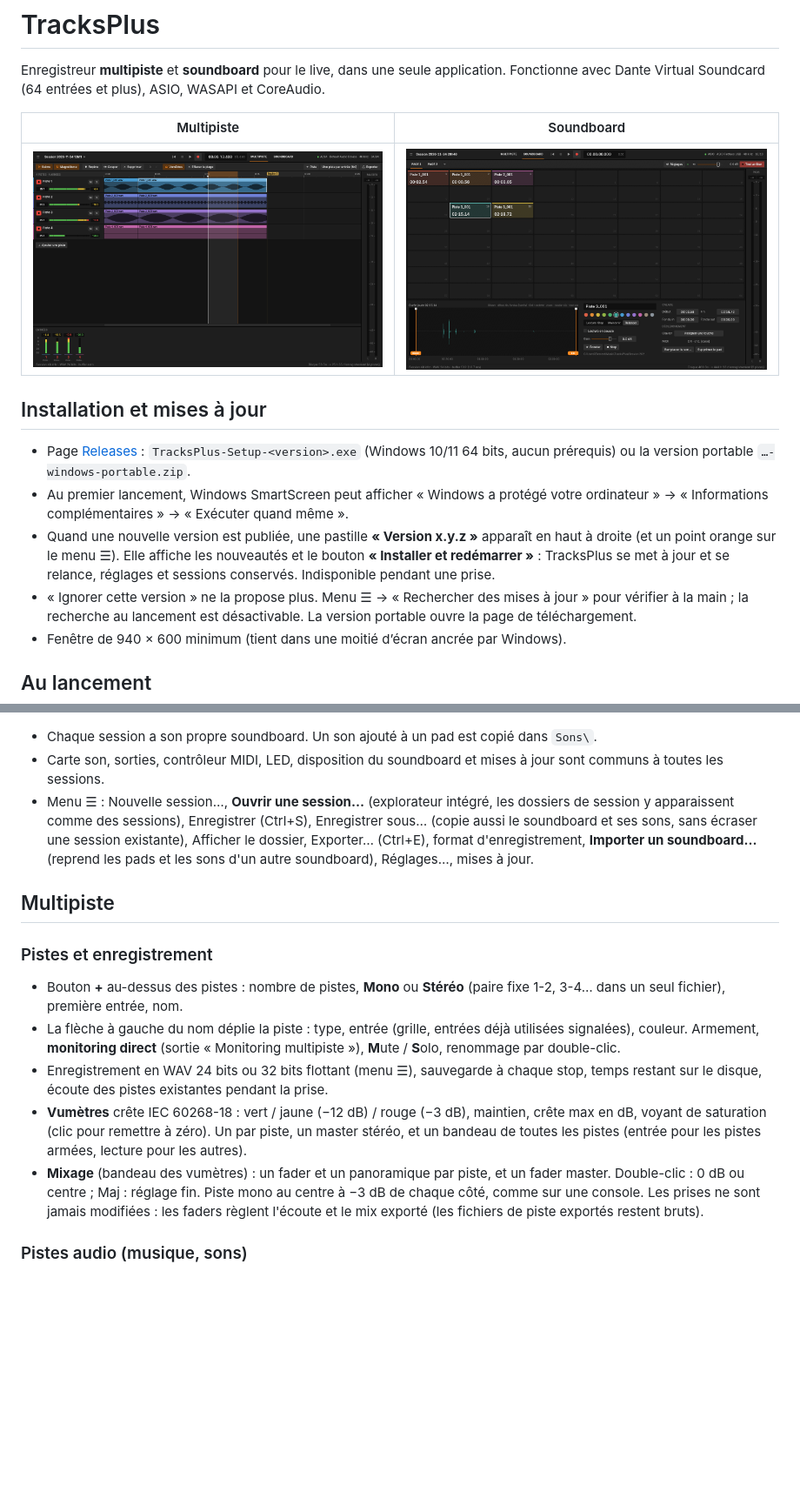
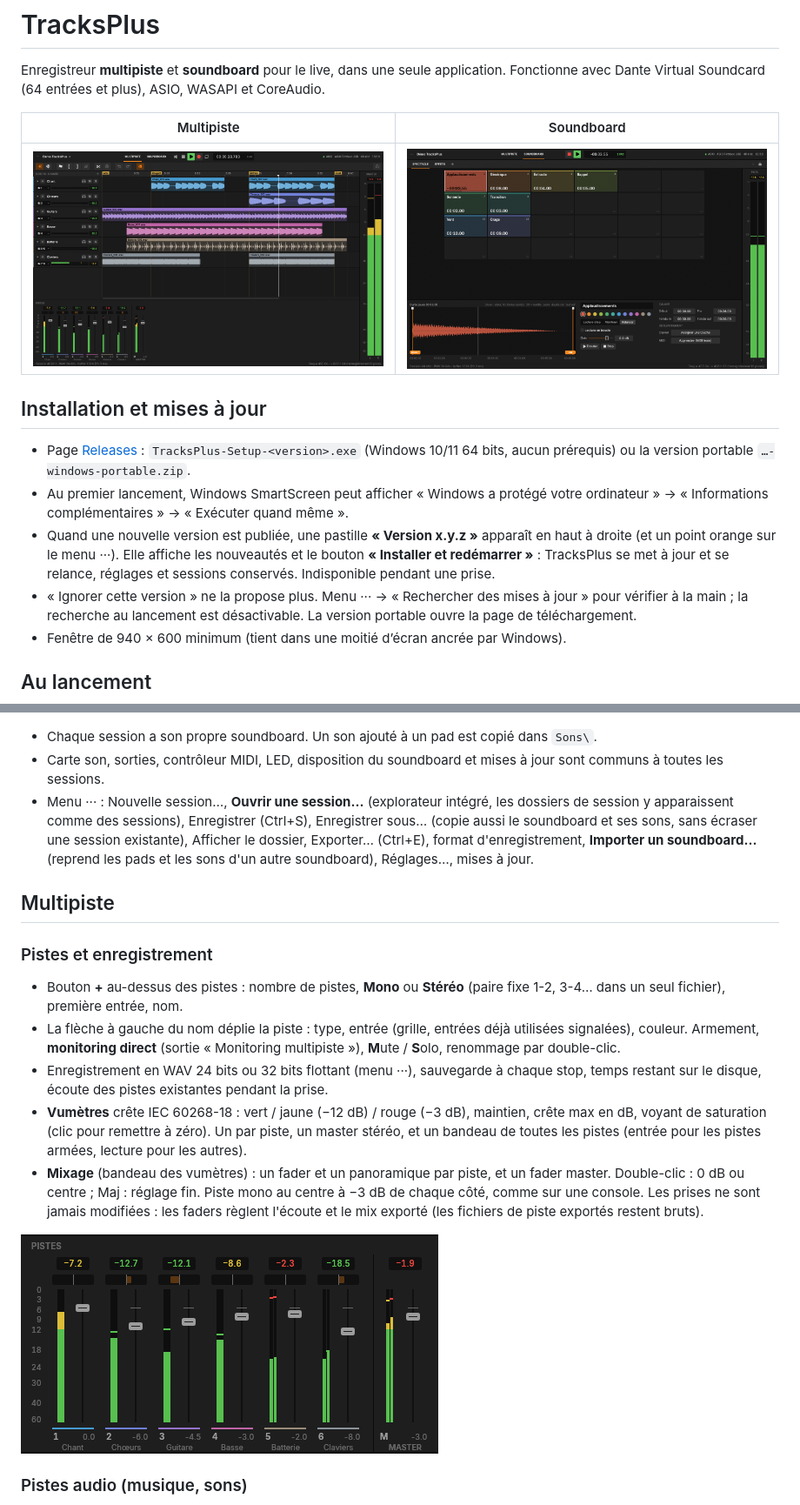
Before and after one commit to ElementV2/tracksplus, a Markdown page: README.md, 2 parts joined by grey strips. Shown at 87% size. Rendered like a GitHub page; pictures changed too: docs/mixage.png (added), docs/multipiste.png, docs/soundboard.png; blank space fills up the shorter version.

Commit message:
README : nouvelles captures (multipiste, mixage, soundboard, export, réglages) ; réglages : un seul bouton Actualiser, messages courts
Co-Authored-By: Claude Opus 5.5 <noreply@anthropic.com>

```diff
--- a/README.md
+++ b/README.md
@@ -15,10 +15,10 @@ Fonctionne avec Dante Virtual Soundcard (64 entrées et plus), ASIO, WASAPI et C
 - Au premier lancement, Windows SmartScreen peut afficher « Windows a protégé votre
   ordinateur » → « Informations complémentaires » → « Exécuter quand même ».
 - Quand une nouvelle version est publiée, une pastille **« Version x.y.z »** apparaît en haut
-  à droite (et un point orange sur le menu ☰). Elle affiche les nouveautés et le bouton
+  à droite (et un point orange sur le menu ···). Elle affiche les nouveautés et le bouton
   **« Installer et redémarrer »** : TracksPlus se met à jour et se relance, réglages et
   sessions conservés. Indisponible pendant une prise.
-- « Ignorer cette version » ne la propose plus. Menu ☰ → « Rechercher des mises à jour »
+- « Ignorer cette version » ne la propose plus. Menu ··· → « Rechercher des mises à jour »
   pour vérifier à la main ; la recherche au lancement est désactivable. La version portable
   ouvre la page de téléchargement.
 - Fenêtre de 940 × 600 minimum (tient dans une moitié d’écran ancrée par Windows).
@@ -47,7 +47,7 @@ ou archiver d'un bloc :
 - Chaque session a son propre soundboard. Un son ajouté à un pad est copié dans `Sons\`.
 - Carte son, sorties, contrôleur MIDI, LED, disposition du soundboard et mises à jour sont
   communs à toutes les sessions.
-- Menu ☰ : Nouvelle session…, **Ouvrir une session…** (explorateur intégré, les dossiers de
+- Menu ··· : Nouvelle session…, **Ouvrir une session…** (explorateur intégré, les dossiers de
   session y apparaissent comme des sessions), Enregistrer (Ctrl+S), Enregistrer sous… (copie
   aussi le soundboard et ses sons, sans écraser une session existante), Afficher le dossier,
   Exporter… (Ctrl+E), format d'enregistrement, **Importer un soundboard…** (reprend les pads
@@ -62,7 +62,7 @@ ou archiver d'un bloc :
 - La flèche à gauche du nom déplie la piste : type, entrée (grille, entrées déjà utilisées
   signalées), couleur. Armement, **monitoring direct** (sortie « Monitoring multipiste »),
   **M**ute / **S**olo, renommage par double-clic.
-- Enregistrement en WAV 24 bits ou 32 bits flottant (menu ☰), sauvegarde à chaque stop,
+- Enregistrement en WAV 24 bits ou 32 bits flottant (menu ···), sauvegarde à chaque stop,
   temps restant sur le disque, écoute des pistes existantes pendant la prise.
 - **Vumètres** crête IEC 60268-18 : vert / jaune (−12 dB) / rouge (−3 dB), maintien, crête max
   en dB, voyant de saturation (clic pour remettre à zéro). Un par piste, un master stéréo, et
@@ -71,6 +71,8 @@ ou archiver d'un bloc :
   master. Double-clic : 0 dB ou centre ; Maj : réglage fin. Piste mono au centre à −3 dB
   de chaque côté, comme sur une console. Les prises ne sont jamais modifiées : les faders
   règlent l'écoute et le mix exporté (les fichiers de piste exportés restent bruts).
+
+![Bandeau de mixage](docs/mixage.png)
 
 ### Pistes audio (musique, sons)
 
```
Also changed, not shown: other parts of README.md (+6 -2 lines), docs/export.png (added), docs/reglages.png (added), 1 other file.
